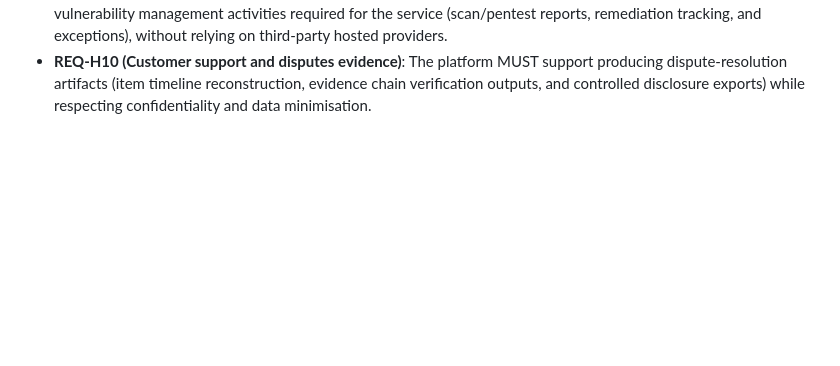
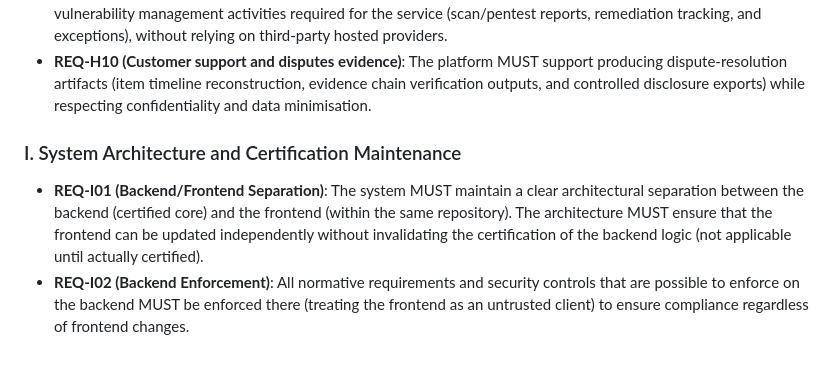
Before and after one commit to tubededentifrice/qerds, a Markdown page: specs/requirements.md, the part around the change. Rendered like a GitHub page; blank space fills up the shorter version.

```diff
--- a/specs/requirements.md
+++ b/specs/requirements.md
@@ -118,3 +118,8 @@ These requirements are still high level: they describe *outcomes and artifacts*
 - **REQ-H08 (Business continuity evidence)**: The platform MUST support backup/restore and disaster recovery exercises with verifiable results (e.g., restore test logs, recovery time evidence) suitable for audits.
 - **REQ-H09 (Vulnerability management evidence)**: The platform MUST enable producing audit-ready evidence of vulnerability management activities required for the service (scan/pentest reports, remediation tracking, and exceptions), without relying on third-party hosted providers.
 - **REQ-H10 (Customer support and disputes evidence)**: The platform MUST support producing dispute-resolution artifacts (item timeline reconstruction, evidence chain verification outputs, and controlled disclosure exports) while respecting confidentiality and data minimisation.
+
+### I. System Architecture and Certification Maintenance
+
+- **REQ-I01 (Backend/Frontend Separation)**: The system MUST maintain a clear architectural separation between the backend (certified core) and the frontend (within the same repository). The architecture MUST ensure that the frontend can be updated independently without invalidating the certification of the backend logic (not applicable until actually certified).
+- **REQ-I02 (Backend Enforcement)**: All normative requirements and security controls that are possible to enforce on the backend MUST be enforced there (treating the frontend as an untrusted client) to ensure compliance regardless of frontend changes.
```
Also changed, not shown: README.md (+7 -0 lines).
